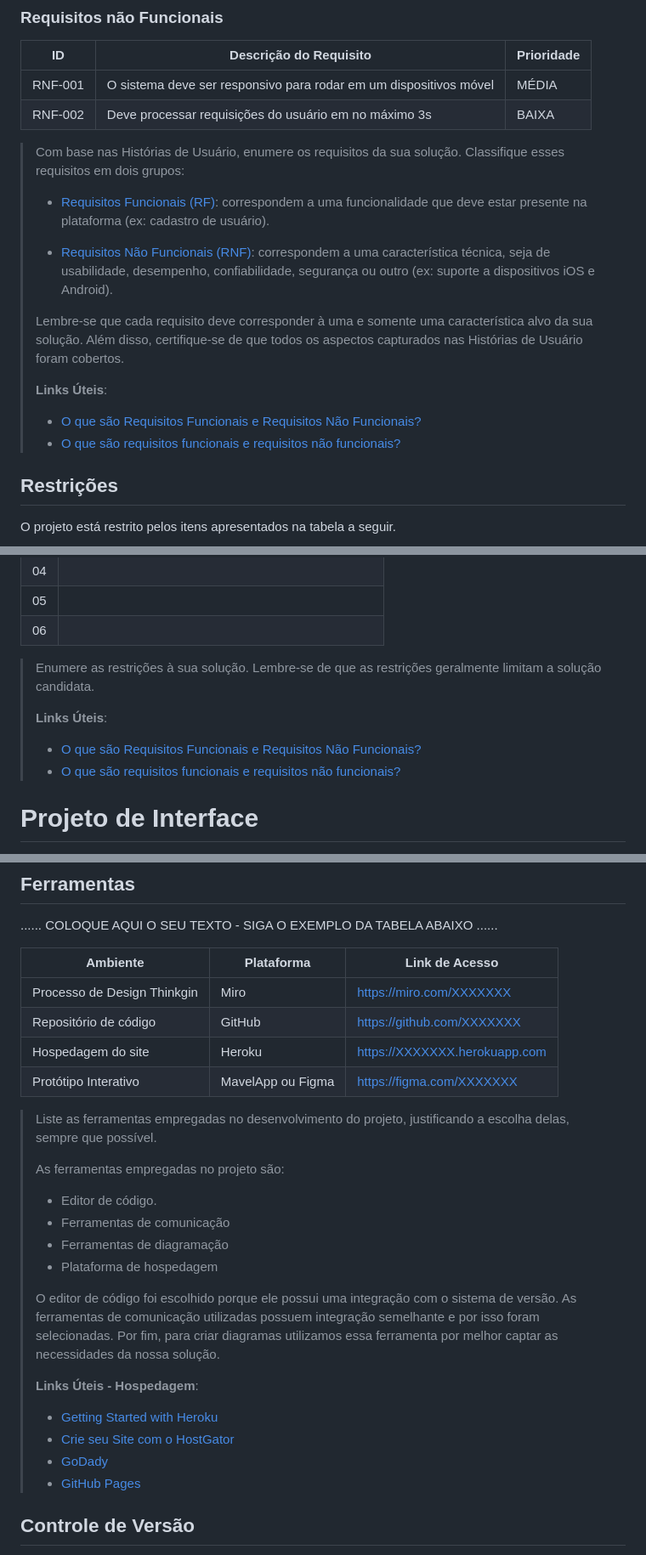
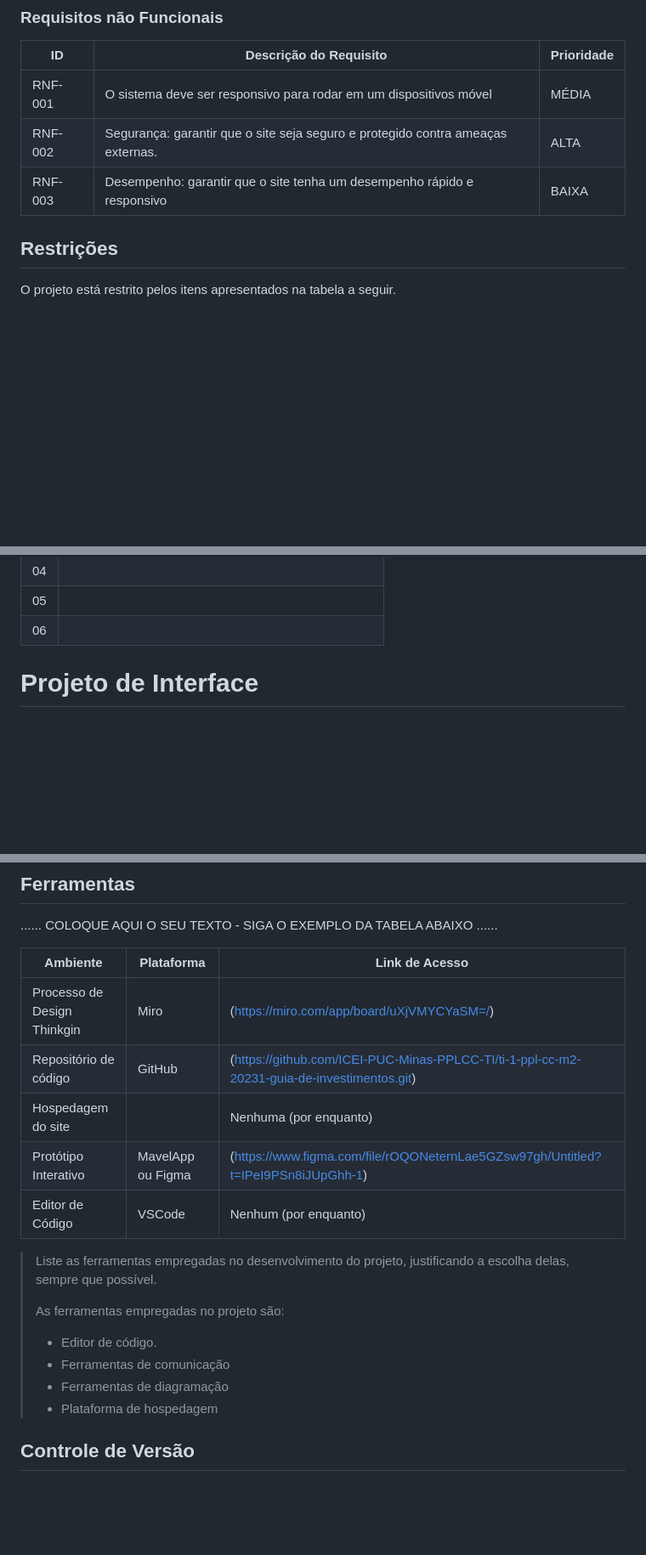
Before and after one commit to ICEI-PUC-Minas-PPLCC-TI/ti-1-ppl-cc-m2-20231-guia-de-investimentos, a Markdown page: docs/relatorio/Relatorio Tecnico - TEMPLATE.md, 3 parts joined by grey strips. Shown: that part at 85% size. Rendered like a GitHub page; blank space fills up the shorter version.

```diff
--- a/docs/relatorio/Relatorio Tecnico - TEMPLATE.md
+++ b/docs/relatorio/Relatorio Tecnico - TEMPLATE.md
@@ -188,28 +163,8 @@ As tabelas que se seguem apresentam os requisitos funcionais e não funcionais q
 |ID     | Descrição do Requisito  |Prioridade |
 |-------|-------------------------|----|
 |RNF-001| O sistema deve ser responsivo para rodar em um dispositivos móvel | MÉDIA |
-|RNF-002| Deve processar requisições do usuário em no máximo 3s |  BAIXA |
-
-> Com base nas Histórias de Usuário, enumere os requisitos da sua
-> solução. Classifique esses requisitos em dois grupos:
->
-> - [Requisitos Funcionais (RF)](https://pt.wikipedia.org/wiki/Requisito_funcional):
->   correspondem a uma funcionalidade que deve estar presente na
->   plataforma (ex: cadastro de usuário).
->
-> - [Requisitos Não Funcionais (RNF)](https://pt.wikipedia.org/wiki/Requisito_n%C3%A3o_funcional):
->   correspondem a uma característica técnica, seja de usabilidade,
->   desempenho, confiabilidade, segurança ou outro (ex: suporte a
->   dispositivos iOS e Android).
->
-> Lembre-se que cada requisito deve corresponder à uma e somente uma
-> característica alvo da sua solução. Além disso, certifique-se de que
-> todos os aspectos capturados nas Histórias de Usuário foram cobertos.
->
-> **Links Úteis**:
->
-> - [O que são Requisitos Funcionais e Requisitos Não Funcionais?](https://codificar.com.br/requisitos-funcionais-nao-funcionais/)
-> - [O que são requisitos funcionais e requisitos não funcionais?](https://analisederequisitos.com.br/requisitos-funcionais-e-requisitos-nao-funcionais-o-que-sao/)
+|RNF-002| Segurança: garantir que o site seja seguro e protegido contra ameaças externas. |  ALTA |
+|RNF-003| Desempenho: garantir que o site tenha um desempenho rápido e responsivo |  BAIXA |
 
 
 ## Restrições
@@ -226,12 +181,6 @@ O projeto está restrito pelos itens apresentados na tabela a seguir.
 |06|     |
 
 
-> Enumere as restrições à sua solução. Lembre-se de que as restrições
-> geralmente limitam a solução candidata.
->
-> **Links Úteis**:
-> - [O que são Requisitos Funcionais e Requisitos Não Funcionais?](https://codificar.com.br/requisitos-funcionais-nao-funcionais/)
-> - [O que são requisitos funcionais e requisitos não funcionais?](https://analisederequisitos.com.br/requisitos-funcionais-e-requisitos-nao-funcionais-o-que-sao/)
 
 
 # Projeto de Interface
@@ -299,10 +247,11 @@ Caso o usuario não possua uma conta e pretenda criar uma, ele sera movido para
 
 | Ambiente  | Plataforma              |Link de Acesso |
 |-----------|-------------------------|---------------|
-|Processo de Design Thinkgin  | Miro |  https://miro.com/XXXXXXX |
-|Repositório de código | GitHub | https://github.com/XXXXXXX |
-|Hospedagem do site | Heroku |  https://XXXXXXX.herokuapp.com |
-|Protótipo Interativo | MavelApp ou Figma | https://figma.com/XXXXXXX |
+|Processo de Design Thinkgin  | Miro | (https://miro.com/app/board/uXjVMYCYaSM=/) |
+|Repositório de código | GitHub | (https://github.com/ICEI-PUC-Minas-PPLCC-TI/ti-1-ppl-cc-m2-20231-guia-de-investimentos.git) |
+|Hospedagem do site |  |  Nenhuma (por enquanto) |
+|Protótipo Interativo | MavelApp ou Figma | (https://www.figma.com/file/rOQONeternLae5GZsw97gh/Untitled?t=IPeI9PSn8iJUpGhh-1) |
+|Editor de Código| VSCode | Nenhum (por enquanto) | |
 
 >
 > Liste as ferramentas empregadas no desenvolvimento do
@@ -315,17 +264,7 @@ Caso o usuario não possua uma conta e pretenda criar uma, ele sera movido para
 > - Ferramentas de diagramação
 > - Plataforma de hospedagem
 >
-> O editor de código foi escolhido porque ele possui uma integração com o
-> sistema de versão. As ferramentas de comunicação utilizadas possuem
-> integração semelhante e por isso foram selecionadas. Por fim, para criar
-> diagramas utilizamos essa ferramenta por melhor captar as
-> necessidades da nossa solução.
 >
-> **Links Úteis - Hospedagem**:
-> - [Getting Started with Heroku](https://devcenter.heroku.com/start)
-> - [Crie seu Site com o HostGator](https://www.hostgator.com.br/como-publicar-seu-site)
-> - [GoDady](https://br.godaddy.com/how-to)
-> - [GitHub Pages](https://pages.github.com/)
 
 ## Controle de Versão
 
```
Also changed, not shown: other parts of docs/relatorio/Relatorio Tecnico - TEMPLATE.md (+4 -30 lines).
